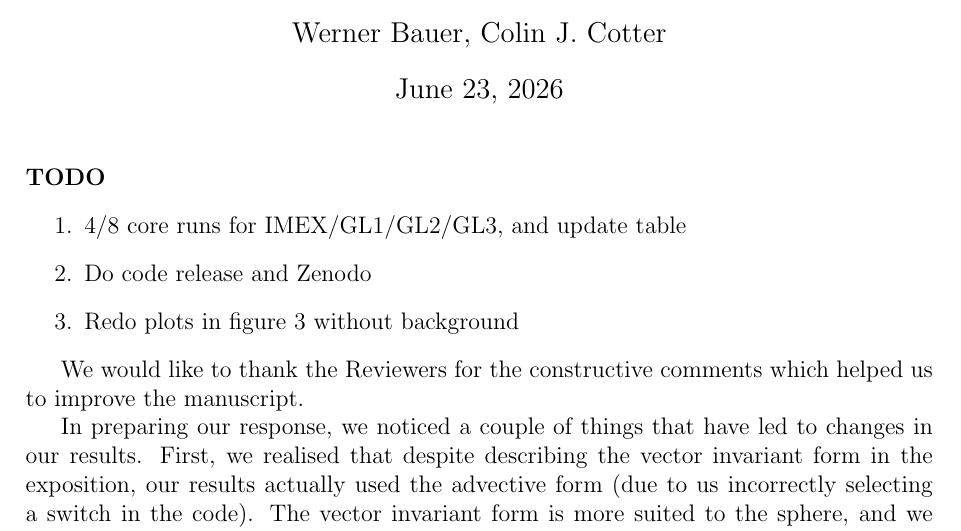
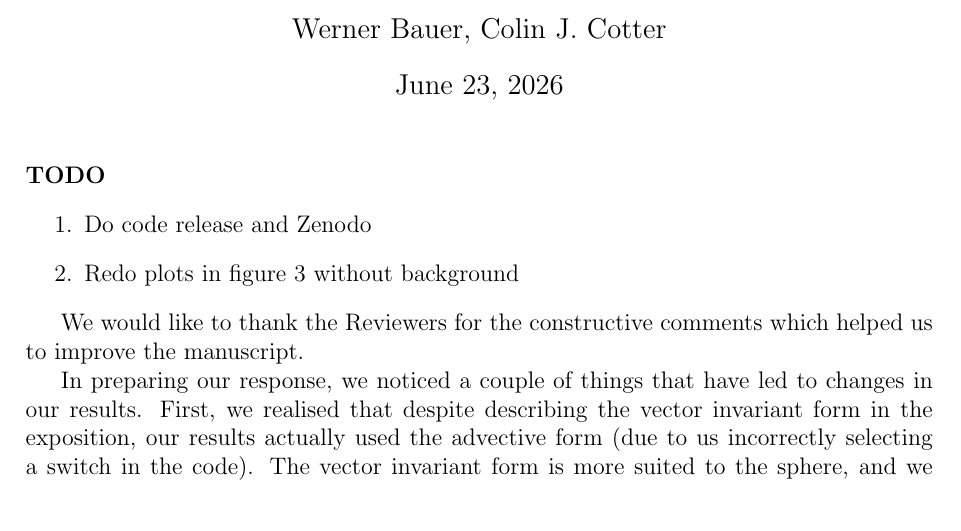
Before and after one commit to werner-bauer/article_irksome_for_gfd, a LaTeX document (REVIEW/Response_to_reviewers.tex): part of page 1 of 4, cut so that both start at the same text. Compiled offline with pdfLaTeX.

Commit message:
updated todo list

```diff
--- a/REVIEW/Response_to_reviewers.tex
+++ b/REVIEW/Response_to_reviewers.tex
@@ -40,7 +40,6 @@
 \paragraph{TODO}
 
 \begin{enumerate}
-\item 4/8 core runs for IMEX/GL1/GL2/GL3, and update table
 \item Do code release and Zenodo
 \item Redo plots in figure 3 without background
 \end{enumerate}
```
